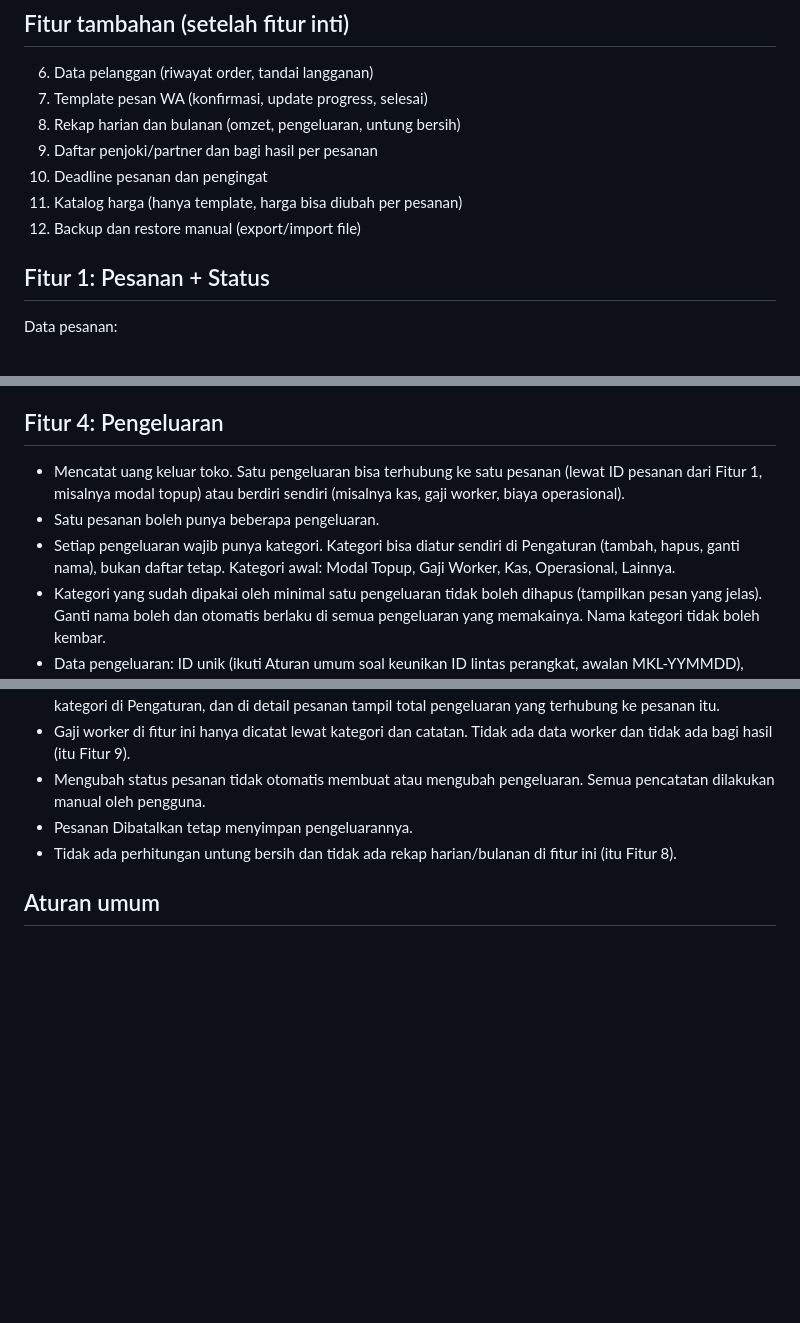
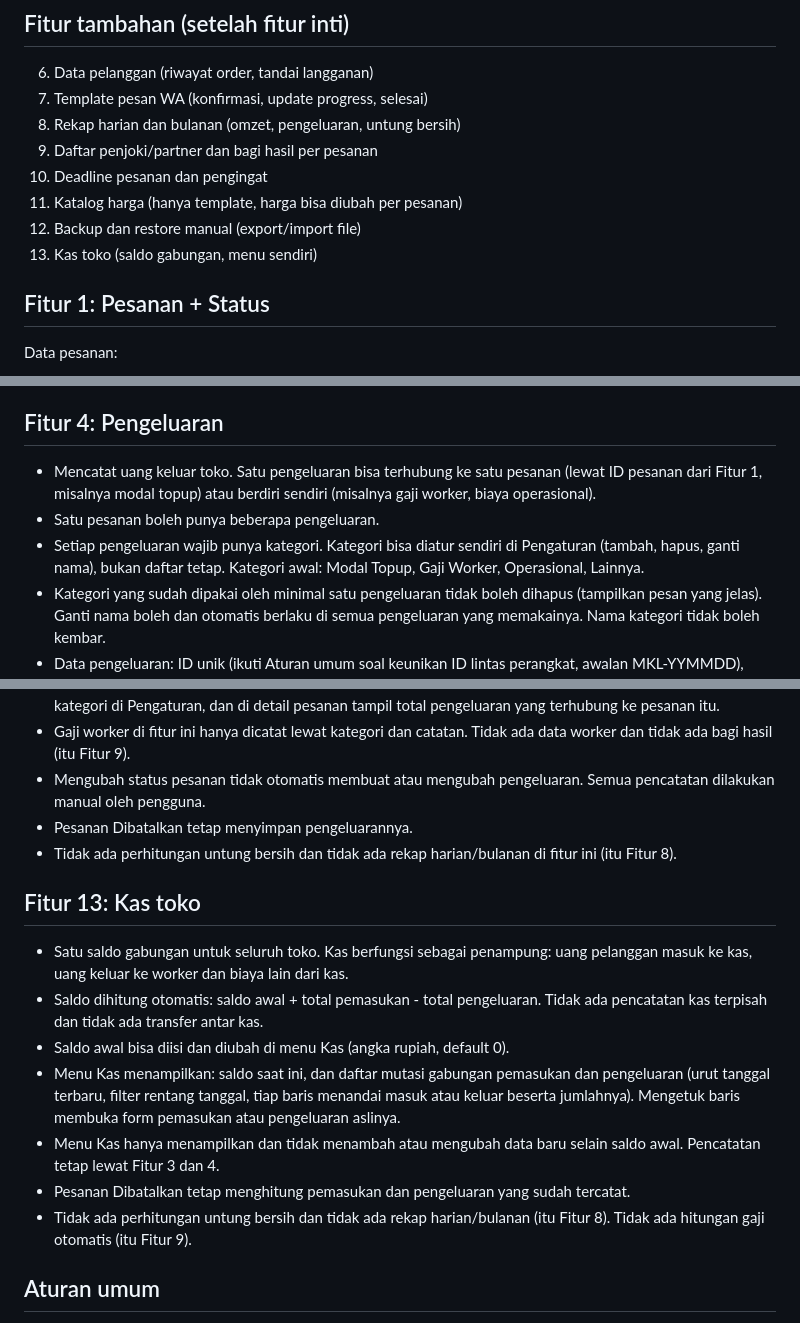
Before and after one commit to mizoarkatamarenaldy/shugen-hub, a Markdown page: dev/PLAN.md, 3 parts joined by grey strips. GitHub-like rendering; blank space fills up the shorter version.

```diff
--- a/dev/PLAN.md
+++ b/dev/PLAN.md
@@ -19,6 +19,7 @@ Jalan di HP dan PC, bisa dipasang seperti app, tanpa server.
 10. Deadline pesanan dan pengingat
 11. Katalog harga (hanya template, harga bisa diubah per pesanan)
 12. Backup dan restore manual (export/import file)
+13. Kas toko (saldo gabungan, menu sendiri)
 
 ## Fitur 1: Pesanan + Status
 Data pesanan:
@@ -61,9 +62,9 @@ Kebutuhan layar:
 - Tidak ada rekap harian/bulanan di fitur ini (itu Fitur 8).
 
 ## Fitur 4: Pengeluaran
-- Mencatat uang keluar toko. Satu pengeluaran bisa terhubung ke satu pesanan (lewat ID pesanan dari Fitur 1, misalnya modal topup) atau berdiri sendiri (misalnya kas, gaji worker, biaya operasional).
+- Mencatat uang keluar toko. Satu pengeluaran bisa terhubung ke satu pesanan (lewat ID pesanan dari Fitur 1, misalnya modal topup) atau berdiri sendiri (misalnya gaji worker, biaya operasional).
 - Satu pesanan boleh punya beberapa pengeluaran.
-- Setiap pengeluaran wajib punya kategori. Kategori bisa diatur sendiri di Pengaturan (tambah, hapus, ganti nama), bukan daftar tetap. Kategori awal: Modal Topup, Gaji Worker, Kas, Operasional, Lainnya.
+- Setiap pengeluaran wajib punya kategori. Kategori bisa diatur sendiri di Pengaturan (tambah, hapus, ganti nama), bukan daftar tetap. Kategori awal: Modal Topup, Gaji Worker, Operasional, Lainnya.
 - Kategori yang sudah dipakai oleh minimal satu pengeluaran tidak boleh dihapus (tampilkan pesan yang jelas). Ganti nama boleh dan otomatis berlaku di semua pengeluaran yang memakainya. Nama kategori tidak boleh kembar.
 - Data pengeluaran: ID unik (ikuti Aturan umum soal keunikan ID lintas perangkat, awalan MKL-YYMMDD), tanggal, jumlah (rupiah), kategori (wajib), metode pembayaran (dari daftar di Pengaturan), ID pesanan (opsional), catatan (opsional).
 - Kebutuhan layar: daftar pengeluaran (urut tanggal terbaru, filter rentang tanggal, filter kategori, total pengeluaran dari hasil filter, kategori tampil di tiap baris), form tambah/edit/hapus pengeluaran, pengelolaan kategori di Pengaturan, dan di detail pesanan tampil total pengeluaran yang terhubung ke pesanan itu.
@@ -71,6 +72,15 @@ Kebutuhan layar:
 - Mengubah status pesanan tidak otomatis membuat atau mengubah pengeluaran. Semua pencatatan dilakukan manual oleh pengguna.
 - Pesanan Dibatalkan tetap menyimpan pengeluarannya.
 - Tidak ada perhitungan untung bersih dan tidak ada rekap harian/bulanan di fitur ini (itu Fitur 8).
+
+## Fitur 13: Kas toko
+- Satu saldo gabungan untuk seluruh toko. Kas berfungsi sebagai penampung: uang pelanggan masuk ke kas, uang keluar ke worker dan biaya lain dari kas.
+- Saldo dihitung otomatis: saldo awal + total pemasukan - total pengeluaran. Tidak ada pencatatan kas terpisah dan tidak ada transfer antar kas.
+- Saldo awal bisa diisi dan diubah di menu Kas (angka rupiah, default 0).
+- Menu Kas menampilkan: saldo saat ini, dan daftar mutasi gabungan pemasukan dan pengeluaran (urut tanggal terbaru, filter rentang tanggal, tiap baris menandai masuk atau keluar beserta jumlahnya). Mengetuk baris membuka form pemasukan atau pengeluaran aslinya.
+- Menu Kas hanya menampilkan dan tidak menambah atau mengubah data baru selain saldo awal. Pencatatan tetap lewat Fitur 3 dan 4.
+- Pesanan Dibatalkan tetap menghitung pemasukan dan pengeluaran yang sudah tercatat.
+- Tidak ada perhitungan untung bersih dan tidak ada rekap harian/bulanan (itu Fitur 8). Tidak ada hitungan gaji otomatis (itu Fitur 9).
 
 ## Aturan umum
 - Metode pembayaran bisa diatur sendiri (tambah, hapus, ganti nama), bukan daftar tetap
```
